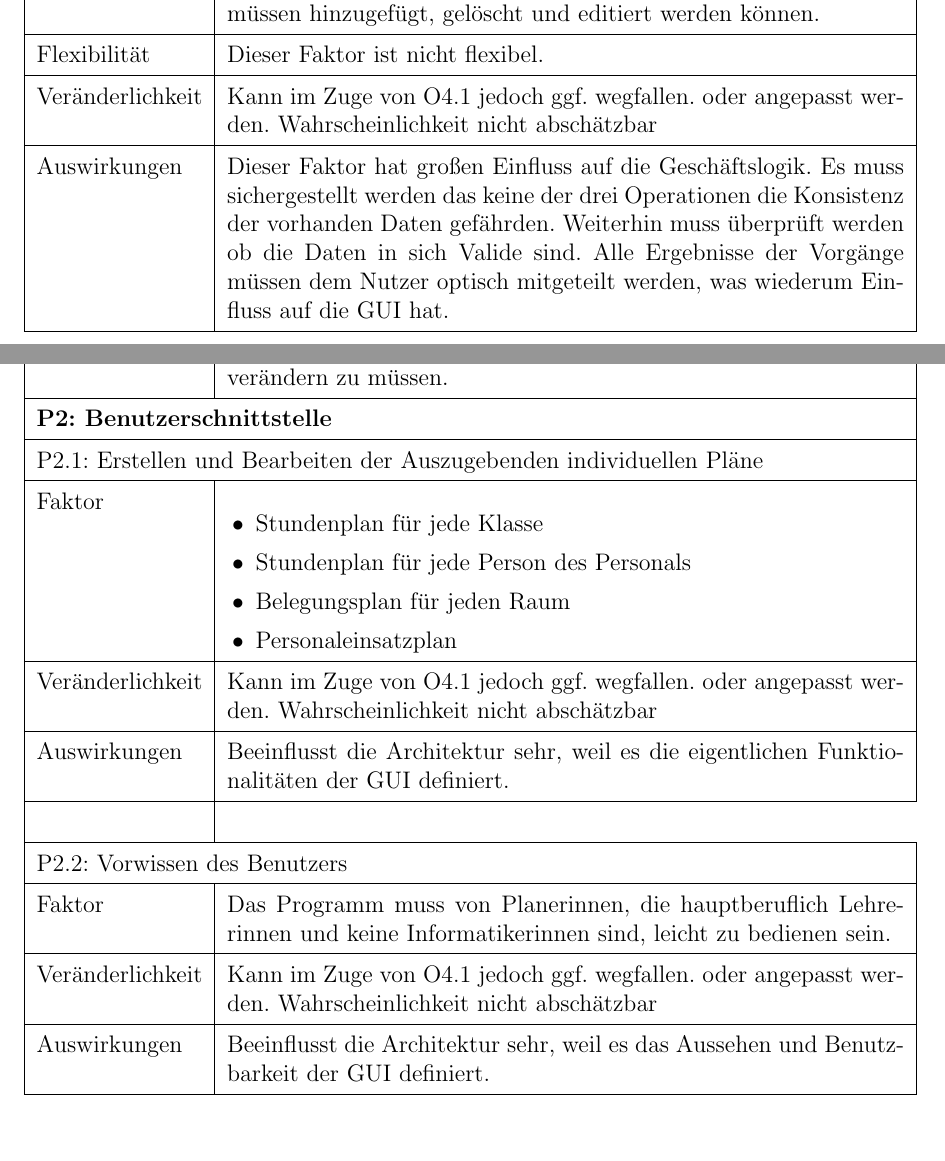
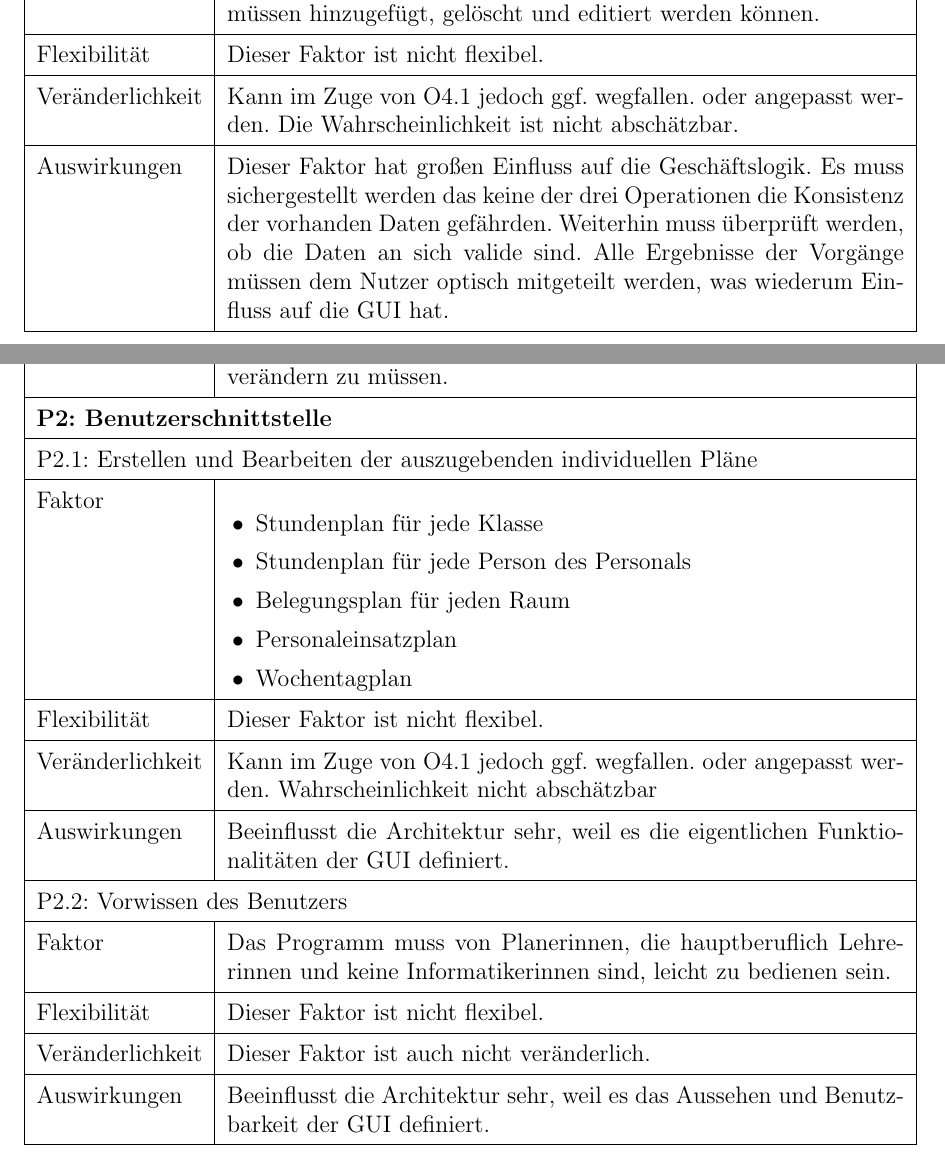
Before and after one commit to WOYM/documentation, a LaTeX document (Architekturbeschreibung/3-Architekturbeschreibung.tex): two parts of pages 13 and 15 of 54 before the commit and two parts of pages 13 and 15 of 53 after it, joined at a grey line, cut so that both start at the same text. Compiled offline with pdfLaTeX.

Commit message:
Einige kleinere Fehler behoben.

```diff
--- a/Architekturbeschreibung/3-Architekturbeschreibung.tex
+++ b/Architekturbeschreibung/3-Architekturbeschreibung.tex
@@ -361,12 +361,12 @@ Geht aus dem Faktor T2.4 hervor. Da beim Löschen von Objekten einige Abhängigk
 \multicolumn{2}{|l|}{P1.1: Mehrstufiges Rückgängigmachen von Aktionen}\\\hline
 Faktor & Um die Lernförderlichkeit zu unterstützen, soll es den Benutzern möglich sein, Aktionen mehrstufig rückgängig zu machen. \\\hline
 Flexibilität & Dieser Faktor ist nicht flexibel. \\\hline
-Veränderlichkeit & Kann im Zuge von O4.1 jedoch ggf. wegfallen. oder angepasst werden.  Wahrscheinlichkeit nicht abschätzbar \\\hline
+Veränderlichkeit & Kann im Zuge von O4.1 jedoch ggf. wegfallen. oder angepasst werden.  Die Wahrscheinlichkeit ist nicht abschätzbar. \\\hline
 Auswirkungen & Bei der Planung und Implementierung der Geschäftslogik muss darauf geachtet werden, diesen Faktor geeignet zu berücksichtigen. \\\hline
 \multicolumn{2}{|l|}{P1.2: Systemeinstellungen}\\\hline
 Faktor & Die Software soll verschieden Systemeinstellungen bieten, die etwa erlauben, zu verplanende Wochentage, Start- und Ende eines Wochentages, Backup-Einstellungen usw. festzulegen.  \\\hline
 Flexibilität & Dieser Faktor ist nicht flexibel. \\\hline
-Veränderlichkeit & Kann im Zuge von O4.1 jedoch ggf. wegfallen. oder angepasst werden.  Wahrscheinlichkeit nicht abschätzbar \\\hline
+Veränderlichkeit & Kann im Zuge von O4.1 jedoch ggf. wegfallen. oder angepasst werden.  Die Wahrscheinlichkeit ist nicht abschätzbar. \\\hline
 Auswirkungen & Es muss eine Möglichkeit geben, solcherlei Einstellungen zu verändern und sie über einen Systemstart hinaus zu speichern. \\\hline
 \multicolumn{2}{|l|}{P1.3: Erstellung und Wiederherstellung von Backups}\\\hline
 Faktor & Das Programm muss Backups aller Daten und die Wiederherstellung dieser Backups unterstützen. Die Zeiten, zu denen ein Backup durchgeführt wird, sowie ihre Regelmäßigkeit soll einstellbar sein. \\\hline
@@ -385,8 +385,8 @@ Auswirkungen &  Es muss eine Möglichkeit geben, solcherlei Einstellungen in P1.
 \multicolumn{2}{|l|}{P1.5: Hinzufügen, Löschen und Ändern von Planungsobjekten}\\\hline
 Faktor & Planungsobjekte wie Personal, Stundeninhalte, Klassen, etc. müssen hinzugefügt, gelöscht und editiert werden können. \\\hline
 Flexibilität & Dieser Faktor ist nicht flexibel. \\\hline
-Veränderlichkeit & Kann im Zuge von O4.1 jedoch ggf. wegfallen. oder angepasst werden.  Wahrscheinlichkeit nicht abschätzbar \\\hline
-Auswirkungen &  Dieser Faktor hat großen Einfluss auf die Geschäftslogik. Es muss sichergestellt werden das keine der drei Operationen die Konsistenz der vorhanden Daten gefährden. Weiterhin muss überprüft werden ob die Daten in sich Valide sind. Alle Ergebnisse der Vorgänge müssen dem Nutzer optisch mitgeteilt werden, was wiederum Einfluss auf die GUI hat. \\\hline
+Veränderlichkeit & Kann im Zuge von O4.1 jedoch ggf. wegfallen. oder angepasst werden.  Die Wahrscheinlichkeit ist nicht abschätzbar. \\\hline
+Auswirkungen &  Dieser Faktor hat großen Einfluss auf die Geschäftslogik. Es muss sichergestellt werden das keine der drei Operationen die Konsistenz der vorhanden Daten gefährden. Weiterhin muss überprüft werden, ob die Daten an sich valide sind. Alle Ergebnisse der Vorgänge müssen dem Nutzer optisch mitgeteilt werden, was wiederum Einfluss auf die GUI hat. \\\hline
 \end{tabularx} \newpage
 
 \begin{tabularx}{\textwidth}{|l|X|}
@@ -400,8 +400,10 @@ Auswirkungen & Dieser Faktor hat einen mittleren Einfluss auf die Architektur, e
 Faktor & Das Personal kann in einer Planungseinheit später dazustoßen, nachdem die Planungseinheit bereits begonnen hat, oder sie verlassen, bevor sie endet. \\\hline
+Flexibilität & Dieser Faktor ist nicht flexibel. \\\hline
 Veränderlichkeit & Kann im Zuge von O4.1 jedoch ggf. wegfallen. oder angepasst werden.  Wahrscheinlichkeit nicht abschätzbar \\\hline
 Auswirkungen & Dieser Faktor hat einen mittleren Einfluss auf die Architektur, dieser Faktor muss in der Geschäftslogik beachtet werden. \\\hline
 \multicolumn{2}{|l|}{P1.8: Explizite individuelle Zeitwünsche des Personals}\\\hline
 Faktor & Explizite individuelle Zeitwünsche des Personals sollen erfasst, geändert und gelöscht werden können. Sie sollen bei der Planung als weiche Kriterien dienen - also Kriterien, die nach Möglichkeit eingehalten werden sollen, jedoch im Bedarfsfall auch ignoriert werden können. Eine entsprechende Diagnose und Nachricht an die Planerinnen ist zu realisieren. \\\hline
+Flexibilität & Dieser Faktor ist nicht flexibel. \\\hline
 Veränderlichkeit & Kann im Zuge von O4.1 jedoch ggf. wegfallen. oder angepasst werden.  Wahrscheinlichkeit nicht abschätzbar \\\hline
 Auswirkungen & Dieser Faktor hat einen großen Einfluss auf die Architektur, dieser Faktor muss in der Geschäftslogik beachtet, sowie Möglichkeit zum setzten an der GUI erstellt werden.  \\\hline
 \end{tabularx} \newpage
@@ -410,23 +412,26 @@ Auswirkungen & Dieser Faktor hat einen großen Einfluss auf die Architektur, die
 \hline
 \multicolumn{2}{|l|}{P1.9: Zeiteinheiten des Personals}\\\hline
 Faktor & Eine Stunde einer Lehrerin beträgt gegenwärtig 45 Minuten und die einer pädagogischen Kraft 60 Minuten. Diese Tatsache muss im Zeitkontingent des Personals berücksichtigt werden. Diese Zeiten sollen eingestellt werden können. Die Einstellungen wirken sich nur auf die laufende Planung aus, kann aber in neue Planungen übernommen werden. \\\hline
+Flexibilität & Dieser Faktor ist nicht flexibel. \\\hline
 Veränderlichkeit & Kann im Zuge von O4.1 jedoch ggf. wegfallen. oder angepasst werden.  Wahrscheinlichkeit nicht abschätzbar \\\hline
 Auswirkungen & Dieser Faktor hat einen großen Einfluss auf die Architektur, dieser Faktor muss in der Geschäftslogik beachtet, sowie Möglichkeit zum setzten an der GUI erstellt werden. Es ist auch sinnvoll es in der Persistenz aufzunehmen um diese Einstellung nicht immer verändern zu müssen.  \\\hline
 \multicolumn{2}{|l|}{\textbf{P2: Benutzerschnittstelle}}\\\hline
-\multicolumn{2}{|l|}{P2.1: Erstellen und Bearbeiten der Auszugebenden individuellen
+\multicolumn{2}{|l|}{P2.1: Erstellen und Bearbeiten der auszugebenden individuellen
  Pläne}\\\hline
  Faktor & \begin{itemize}[topsep=0cm, leftmargin=0.5cm, itemsep=0pt]
  \item Stundenplan für jede Klasse
  \item Stundenplan für jede Person des Personals
  \item Belegungsplan für jeden Raum
  \item Personaleinsatzplan
+ \item Wochentagplan
  \end{itemize} \\\hline
+ Flexibilität & Dieser Faktor ist nicht flexibel. \\\hline
  Veränderlichkeit & Kann im Zuge von O4.1 jedoch ggf. wegfallen. oder angepasst werden.  Wahrscheinlichkeit nicht abschätzbar \\\hline
  Auswirkungen & Beeinflusst die Architektur sehr, weil es die eigentlichen Funktionalitäten der GUI definiert.  \\\hline
-\\\hline
 \multicolumn{2}{|l|}{P2.2: Vorwissen des Benutzers}\\\hline
 Faktor & Das Programm muss von Planerinnen, die hauptberuflich Lehrerinnen und keine Informatikerinnen sind, leicht zu bedienen sein. \\\hline
-Veränderlichkeit & Kann im Zuge von O4.1 jedoch ggf. wegfallen. oder angepasst werden.  Wahrscheinlichkeit nicht abschätzbar \\\hline
+Flexibilität & Dieser Faktor ist nicht flexibel. \\\hline
+Veränderlichkeit & Dieser Faktor ist auch nicht veränderlich. \\\hline
 Auswirkungen & Beeinflusst die Architektur sehr, weil es das Aussehen und Benutzbarkeit der GUI definiert.  \\\hline
 \end{tabularx}\\
 
```
Also changed, not shown: Architekturbeschreibung/3-Architekturbeschreibung.tex (15 more changed lines).
